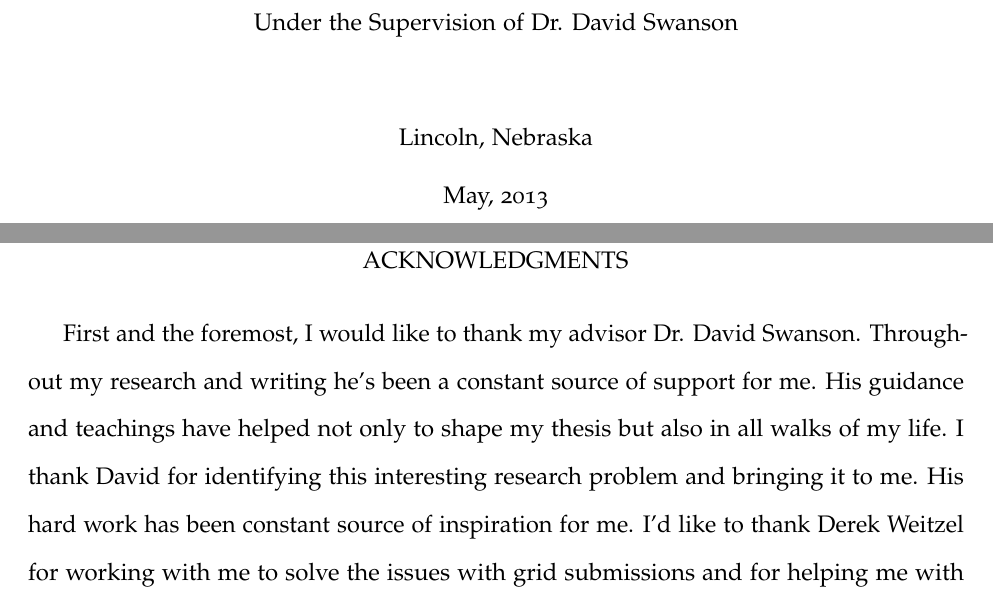
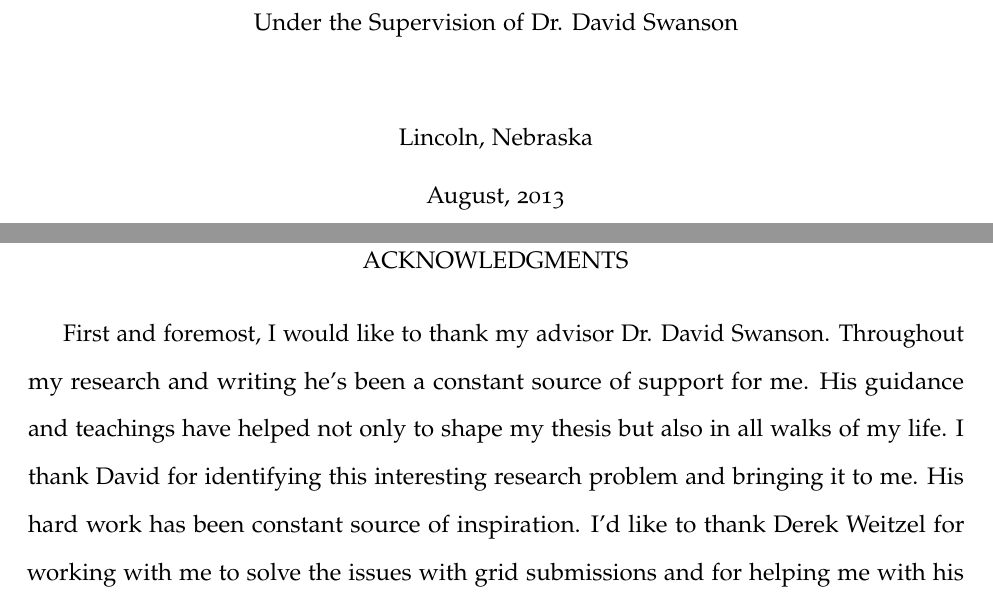
Before and after one commit to bytecar/KartikThesis, a LaTeX thesis (KartikThesis.tex): two parts of pages 1 and 4 of 48, joined at a grey line, cut so that both start at the same text. Compiled offline with pdfLaTeX.

Commit message:
changes!

```diff
--- a/KartikThesis.tex
+++ b/KartikThesis.tex
@@ -81,7 +81,7 @@ backgroundcolor=\color{light-grey}
 \adviser{Dr. David Swanson}
 \adviserAbstract{Dr. David Swanson}
 \major{Computer Science}
-\degreemonth{May}
+\degreemonth{August}
 \degreeyear{2013}
 \college{Graduate College}
 \university{University Of Nebraska}
@@ -125,11 +125,11 @@ be evaluated and presented.
 
 \begin{acknowledgments}
 
-First and the foremost, I would like to thank my advisor Dr. David Swanson. Throughout my research
+First and foremost, I would like to thank my advisor Dr. David Swanson. Throughout my research
 and writing he's been a constant source of support for me. His guidance and teachings have helped not
 only to shape my thesis but also in all walks of my life. I thank David for identifying this interesting
-research problem and bringing it to me. His hard work has been constant source of inspiration
-for me. I'd like to thank Derek Weitzel for working with me to solve the
+research problem and bringing it to me. His hard work has been constant source of inspiration.
+ I'd like to thank Derek Weitzel for working with me to solve the
  issues with grid submissions and for helping me with his technical expertise.
 
  I'd like to take this opportunity to thank the entire team at Holland
```
Also changed, not shown: KartikThesis.pdf.
